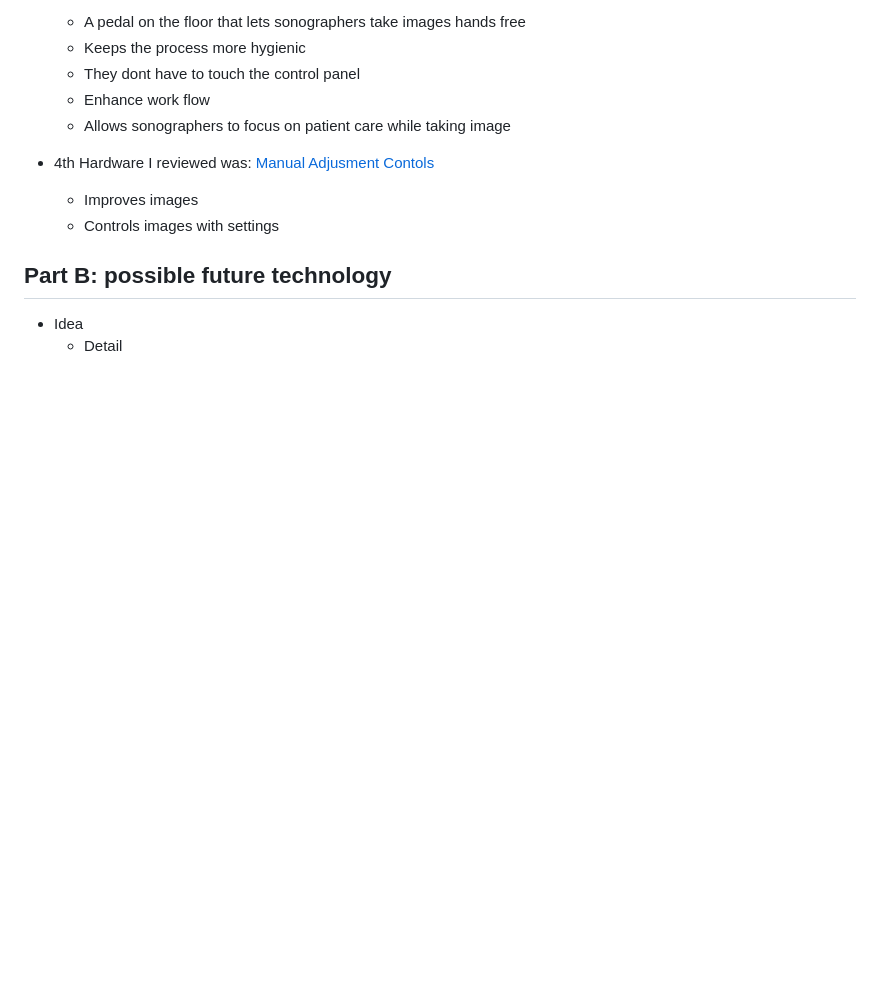
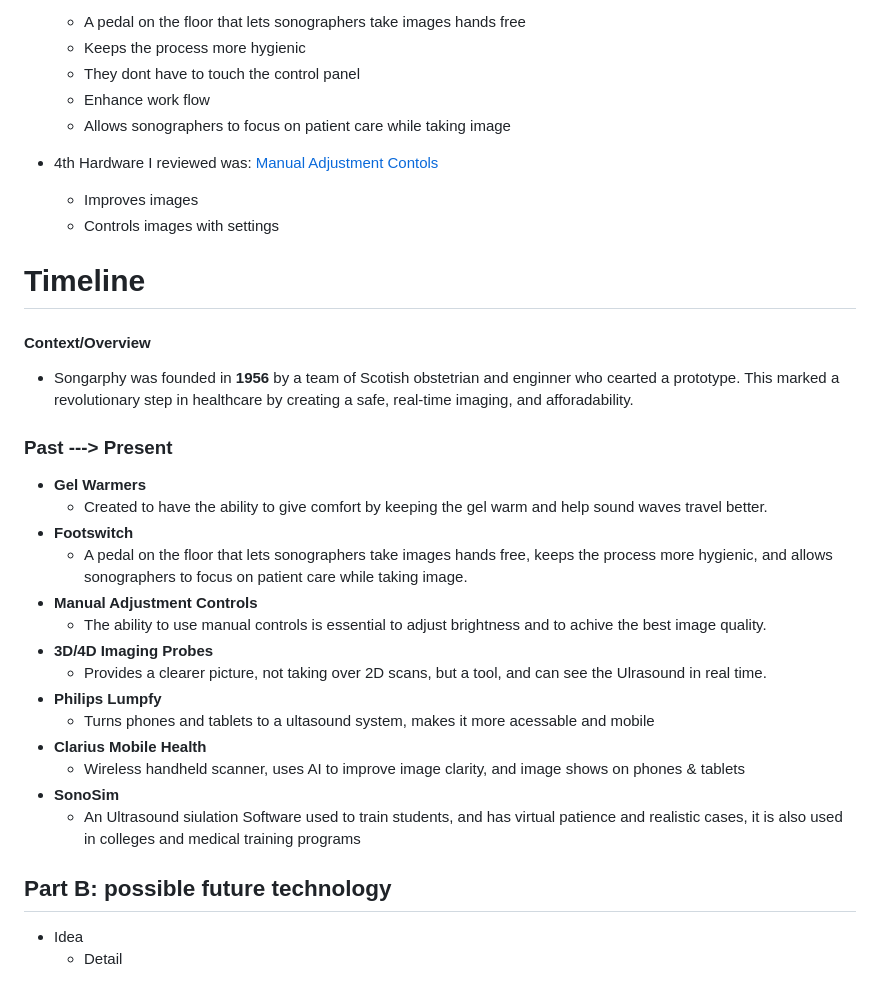
Before and after one commit to amyp3536/sep10-freedom-project, a Markdown page: prep/content.md, the part around the change. Drawn GitHub-style; blank space fills up the shorter version.

```diff
--- a/prep/content.md
+++ b/prep/content.md
@@ -67,10 +67,29 @@ Topic: **Sonography**
     * They dont have to touch the control panel
     * Enhance work flow
     * Allows sonographers to focus on patient care while taking image
-* 4th Hardware I reviewed was: [Manual Adjusment Contols](https://mxrimaging.com/Blogs/Six-Ways-to-Improve-Ultrasound-Imaging#:~:text=The%20quickest%20way%20to%20improve,wash%20out%20the%20dark%20areas.)
+* 4th Hardware I reviewed was: [Manual Adjustment Contols](https://mxrimaging.com/Blogs/Six-Ways-to-Improve-Ultrasound-Imaging#:~:text=The%20quickest%20way%20to%20improve,wash%20out%20the%20dark%20areas.)
   *  Improves images
   *  Controls images with settings
 
+# Timeline
+####  Context/Overview
+* Songarphy was founded in **1956** by a team of Scotish obstetrian and enginner who cearted a prototype. This marked a revolutionary step in healthcare by creating a safe, real-time imaging, and afforadability.
+
+### Past ---> Present
+* **Gel Warmers**
+  * Created to have the ability to give comfort by keeping the gel warm and help sound waves travel better.
+* **Footswitch**
+  * A pedal on the floor that lets sonographers take images hands free, keeps the process more hygienic, and allows sonographers to focus on patient care while taking image.
+* **Manual Adjustment Controls**
+  * The ability to use manual controls is essential to adjust brightness and to achive the best image quality.
+* **3D/4D Imaging Probes**
+  * Provides a clearer picture, not taking over 2D scans, but a tool, and can see the Ulrasound in real time.
+* **Philips Lumpfy**
+  * Turns phones and tablets to a ultasound system, makes it more acessable and mobile
+* **Clarius Mobile Health**
+  *  Wireless handheld scanner, uses AI to improve image clarity, and image shows on phones & tablets
+* **SonoSim**
+  * An Ultrasound siulation Software used to train students, and has virtual patience and realistic cases, it is also used in colleges and medical training programs
 ## Part B: possible future technology
 * Idea
   * Detail
```
